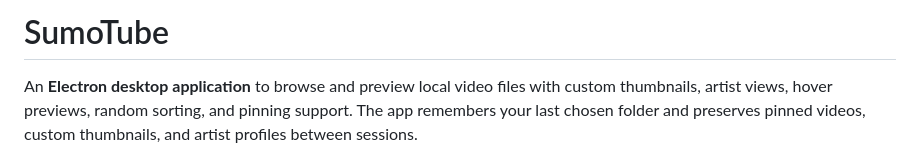
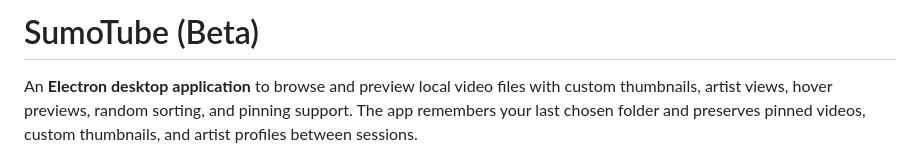
Before and after one commit to draftysumo/SumoTube, a Markdown page: README.md, the part around the change. Drawn GitHub-style.

```diff
--- a/README.md
+++ b/README.md
@@ -1,4 +1,4 @@
-# SumoTube
+# SumoTube (Beta)
 
 An **Electron desktop application** to browse and preview local video files with custom thumbnails, artist views, hover previews, random sorting, and pinning support. The app remembers your last chosen folder and preserves pinned videos, custom thumbnails, and artist profiles between sessions.
 
```
